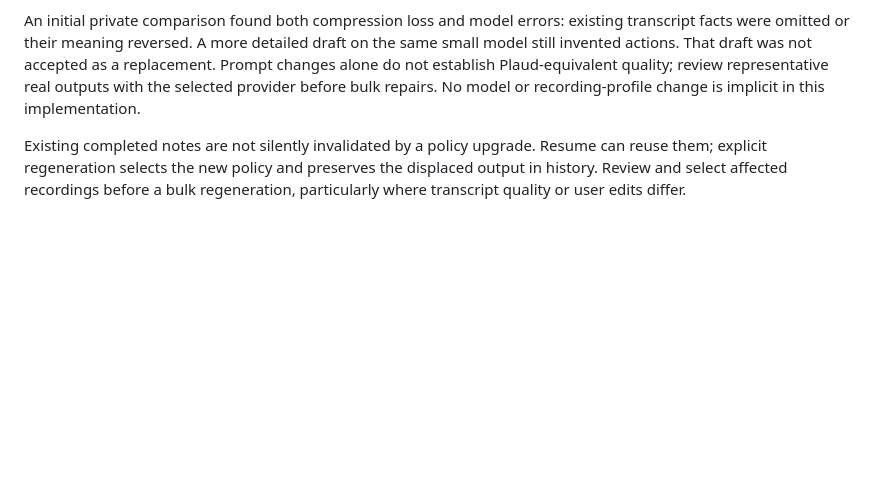
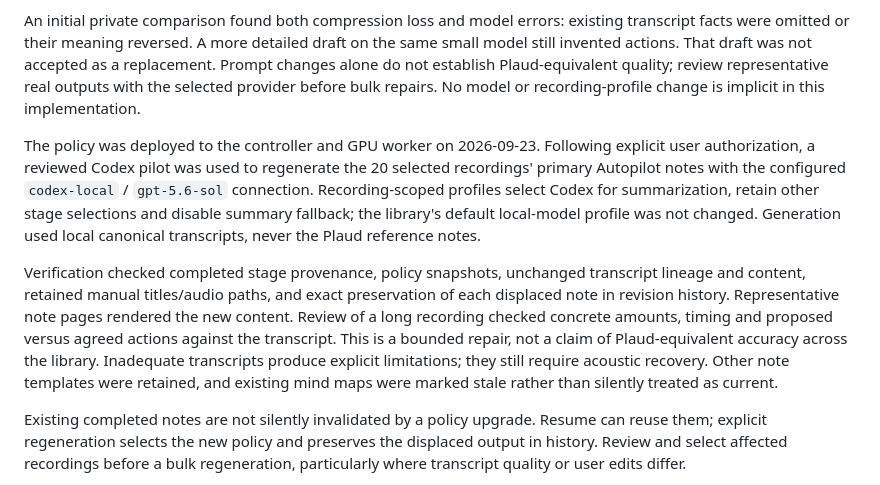
Before and after one commit to skyhong2002/localplaud, a Markdown page: docs/note-quality.md, the part around the change. Rendered like a GitHub page; blank space fills up the shorter version.

Commit message:
docs: record verified Codex note repair and remaining fidelity limits

```diff
--- a/docs/note-quality.md
+++ b/docs/note-quality.md
@@ -49,6 +49,24 @@ as a replacement. Prompt changes alone do not establish Plaud-equivalent quality
 review representative real outputs with the selected provider before bulk repairs.
 No model or recording-profile change is implicit in this implementation.
 
+The policy was deployed to the controller and GPU worker on 2026-09-23. Following
+explicit user authorization, a reviewed Codex pilot was used to regenerate the
+20 selected recordings' primary Autopilot notes with the configured
+`codex-local` / `gpt-5.6-sol` connection. Recording-scoped profiles select Codex
+for summarization, retain other stage selections and disable summary fallback;
+the library's default local-model profile was not changed. Generation used local
+canonical transcripts, never the Plaud reference notes.
+
+Verification checked completed stage provenance, policy snapshots, unchanged
+transcript lineage and content, retained manual titles/audio paths, and exact
+preservation of each displaced note in revision history. Representative note
+pages rendered the new content. Review of a long recording checked concrete
+amounts, timing and proposed versus agreed actions against the transcript.
+This is a bounded repair, not a claim of Plaud-equivalent accuracy across the
+library. Inadequate transcripts produce explicit limitations; they still require
+acoustic recovery. Other note templates were retained, and existing mind maps
+were marked stale rather than silently treated as current.
+
 Existing completed notes are not silently invalidated by a policy upgrade. Resume
 can reuse them; explicit regeneration selects the new policy and preserves the
 displaced output in history. Review and select affected recordings before a bulk
```
Also changed, not shown: TODO.md (+6 -4 lines).
